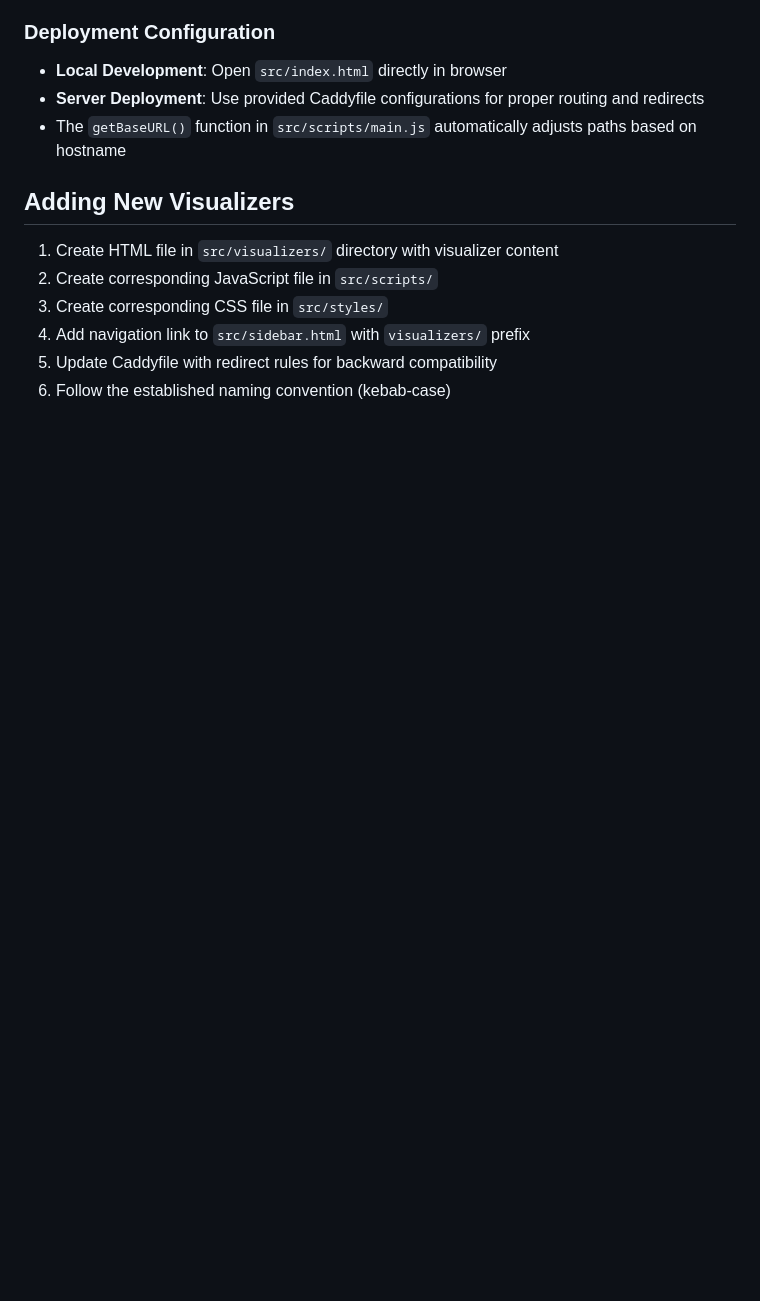
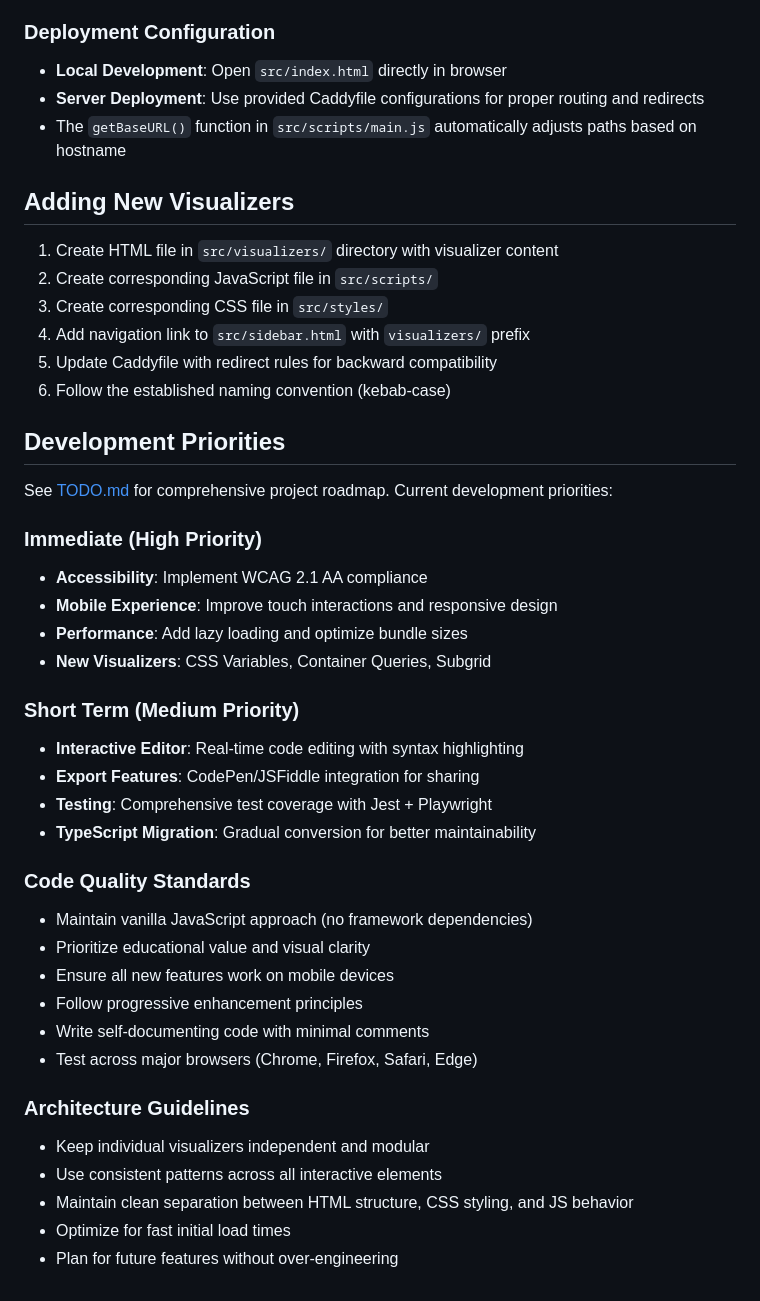
Before and after one commit to fahdi/css-visual-learner, a Markdown page: CLAUDE.md, the part around the change. Rendered like a GitHub page; blank space fills up the shorter version.

```diff
--- a/CLAUDE.md
+++ b/CLAUDE.md
@@ -61,3 +61,34 @@ Each visualizer follows a consistent pattern:
 4. Add navigation link to `src/sidebar.html` with `visualizers/` prefix
 5. Update Caddyfile with redirect rules for backward compatibility
 6. Follow the established naming convention (kebab-case)
+
+## Development Priorities
+
+See [TODO.md](TODO.md) for comprehensive project roadmap. Current development priorities:
+
+### Immediate (High Priority)
+- **Accessibility**: Implement WCAG 2.1 AA compliance
+- **Mobile Experience**: Improve touch interactions and responsive design
+- **Performance**: Add lazy loading and optimize bundle sizes
+- **New Visualizers**: CSS Variables, Container Queries, Subgrid
+
+### Short Term (Medium Priority)
+- **Interactive Editor**: Real-time code editing with syntax highlighting
+- **Export Features**: CodePen/JSFiddle integration for sharing
+- **Testing**: Comprehensive test coverage with Jest + Playwright
+- **TypeScript Migration**: Gradual conversion for better maintainability
+
+### Code Quality Standards
+- Maintain vanilla JavaScript approach (no framework dependencies)
+- Prioritize educational value and visual clarity
+- Ensure all new features work on mobile devices
+- Follow progressive enhancement principles
+- Write self-documenting code with minimal comments
+- Test across major browsers (Chrome, Firefox, Safari, Edge)
+
+### Architecture Guidelines
+- Keep individual visualizers independent and modular
+- Use consistent patterns across all interactive elements
+- Maintain clean separation between HTML structure, CSS styling, and JS behavior
+- Optimize for fast initial load times
+- Plan for future features without over-engineering
```
Also changed, not shown: README.md (+16 -0 lines), TODO.md (added, +220 -0 lines).
